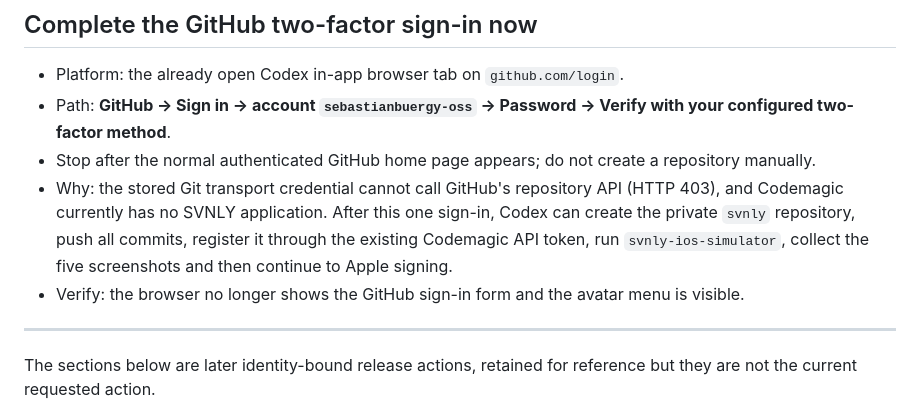
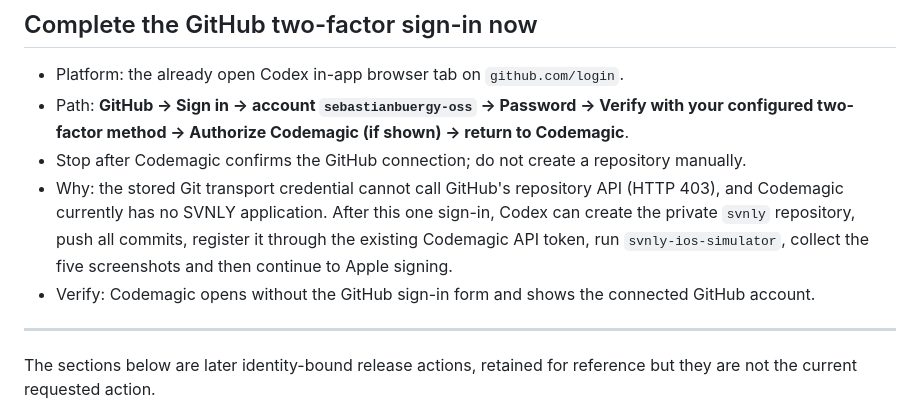
Before and after one commit to sebastianbuergy-oss/svnly, a Markdown page: OWNER_ACTIONS_ONLY.md, the part around the change. Drawn GitHub-style.

Commit message:
Clarify required GitHub OAuth handoff

```diff
--- a/OWNER_ACTIONS_ONLY.md
+++ b/OWNER_ACTIONS_ONLY.md
@@ -5,10 +5,10 @@ Only one owner action is current. Do not perform the later Apple or commercial s
 ## Complete the GitHub two-factor sign-in now
 
 - Platform: the already open Codex in-app browser tab on `github.com/login`.
-- Path: **GitHub → Sign in → account `sebastianbuergy-oss` → Password → Verify with your configured two-factor method**.
-- Stop after the normal authenticated GitHub home page appears; do not create a repository manually.
+- Path: **GitHub → Sign in → account `sebastianbuergy-oss` → Password → Verify with your configured two-factor method → Authorize Codemagic (if shown) → return to Codemagic**.
+- Stop after Codemagic confirms the GitHub connection; do not create a repository manually.
 - Why: the stored Git transport credential cannot call GitHub's repository API (HTTP 403), and Codemagic currently has no SVNLY application. After this one sign-in, Codex can create the private `svnly` repository, push all commits, register it through the existing Codemagic API token, run `svnly-ios-simulator`, collect the five screenshots and then continue to Apple signing.
-- Verify: the browser no longer shows the GitHub sign-in form and the avatar menu is visible.
+- Verify: Codemagic opens without the GitHub sign-in form and shows the connected GitHub account.
 
 ---
 
```
